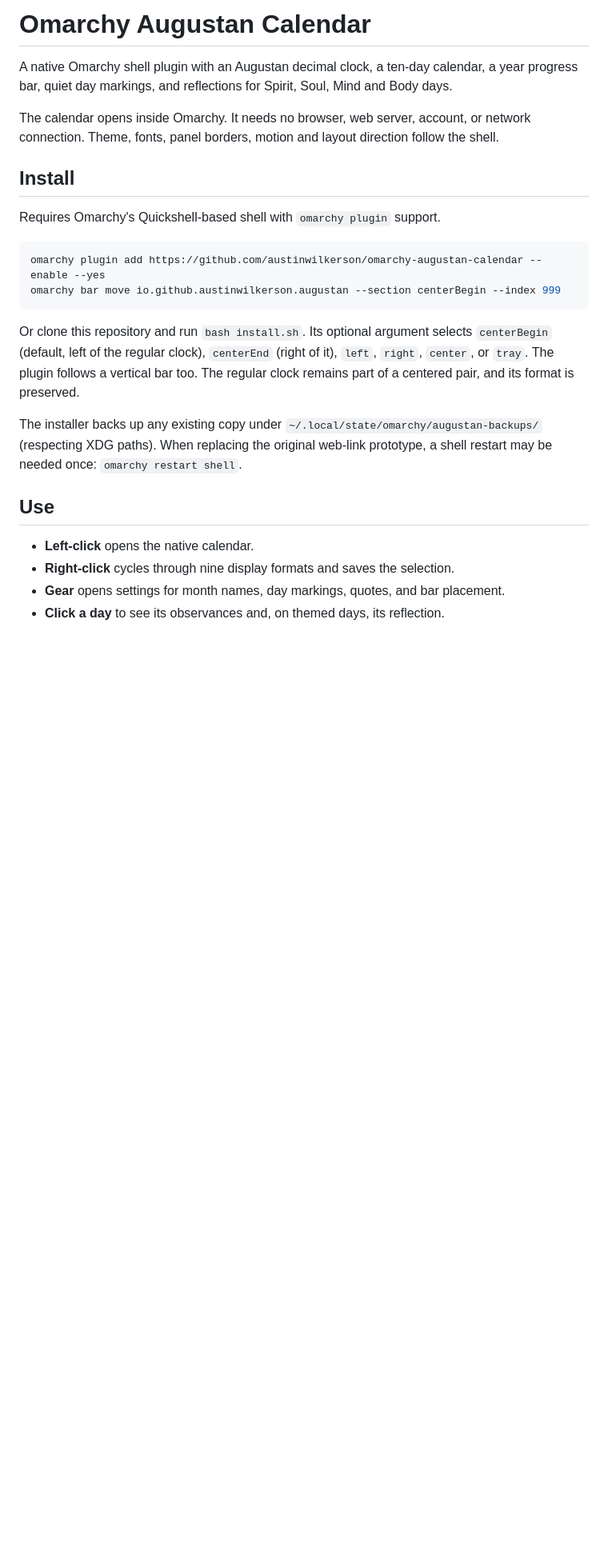
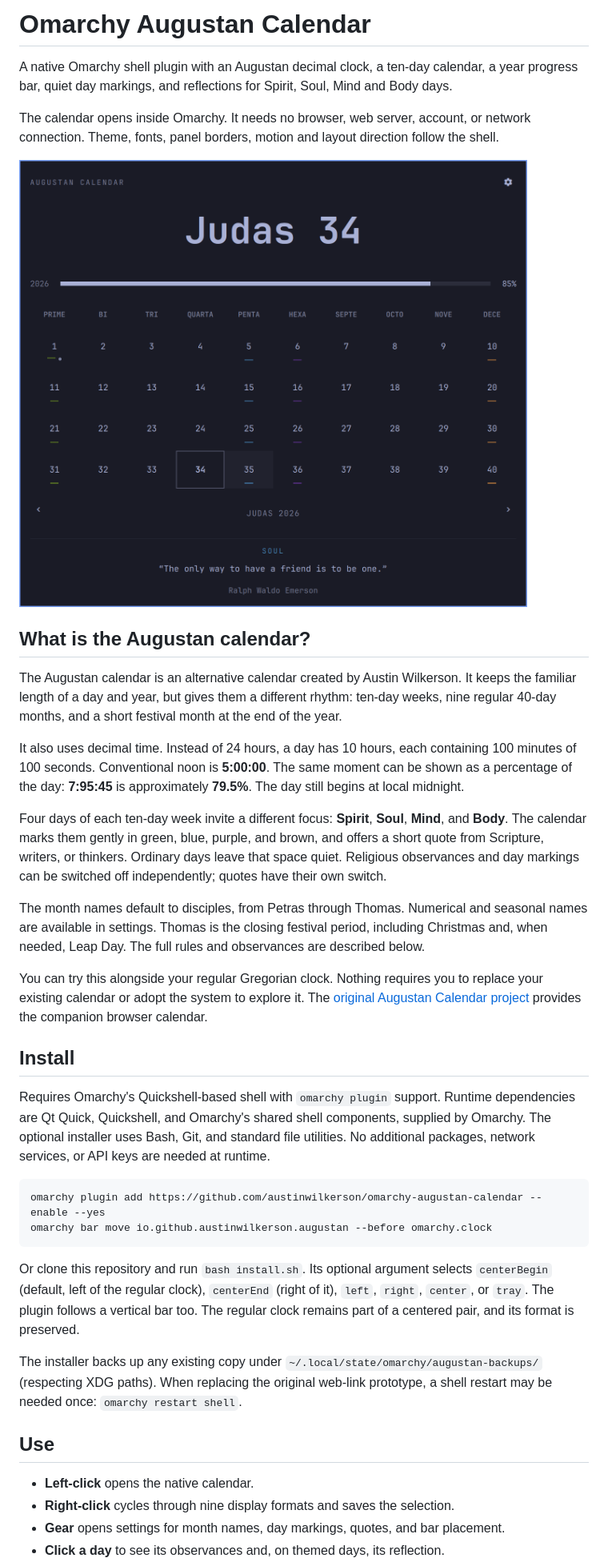
Before and after one commit to austinwilkerson/omarchy-augustan-calendar, a Markdown page: README.md, the part around the change. Shown at 80% size. Rendered like a GitHub page; pictures changed too: preview.png (added); blank space fills up the shorter version.

Commit message:
Introduce the Augustan calendar and add native panel preview

````diff
--- a/README.md
+++ b/README.md
@@ -4,13 +4,27 @@ A native Omarchy shell plugin with an Augustan decimal clock, a ten-day calendar
 
 The calendar opens inside Omarchy. It needs no browser, web server, account, or network connection. Theme, fonts, panel borders, motion and layout direction follow the shell.
 
+![Augustan calendar panel with colored day markings, year progress, and a themed quote](preview.png)
+
+## What is the Augustan calendar?
+
+The Augustan calendar is an alternative calendar created by Austin Wilkerson. It keeps the familiar length of a day and year, but gives them a different rhythm: ten-day weeks, nine regular 40-day months, and a short festival month at the end of the year.
+
+It also uses decimal time. Instead of 24 hours, a day has 10 hours, each containing 100 minutes of 100 seconds. Conventional noon is **5:00:00**. The same moment can be shown as a percentage of the day: **7:95:45** is approximately **79.5%**. The day still begins at local midnight.
+
+Four days of each ten-day week invite a different focus: **Spirit**, **Soul**, **Mind**, and **Body**. The calendar marks them gently in green, blue, purple, and brown, and offers a short quote from Scripture, writers, or thinkers. Ordinary days leave that space quiet. Religious observances and day markings can be switched off independently; quotes have their own switch.
+
+The month names default to disciples, from Petras through Thomas. Numerical and seasonal names are available in settings. Thomas is the closing festival period, including Christmas and, when needed, Leap Day. The full rules and observances are described below.
+
+You can try this alongside your regular Gregorian clock. Nothing requires you to replace your existing calendar or adopt the system to explore it. The [original Augustan Calendar project](https://github.com/austinwilkerson/Augustan-Calendar) provides the companion browser calendar.
+
 ## Install
 
-Requires Omarchy's Quickshell-based shell with `omarchy plugin` support.
+Requires Omarchy's Quickshell-based shell with `omarchy plugin` support. Runtime dependencies are Qt Quick, Quickshell, and Omarchy's shared shell components, supplied by Omarchy. The optional installer uses Bash, Git, and standard file utilities. No additional packages, network services, or API keys are needed at runtime.
 
 ```bash
 omarchy plugin add https://github.com/austinwilkerson/omarchy-augustan-calendar --enable --yes
-omarchy bar move io.github.austinwilkerson.augustan --section centerBegin --index 999
+omarchy bar move io.github.austinwilkerson.augustan --before omarchy.clock
 ```
 
 Or clone this repository and run `bash install.sh`. Its optional argument selects `centerBegin` (default, left of the regular clock), `centerEnd` (right of it), `left`, `right`, `center`, or `tray`. The plugin follows a vertical bar too. The regular clock remains part of a centered pair, and its format is preserved.
````
